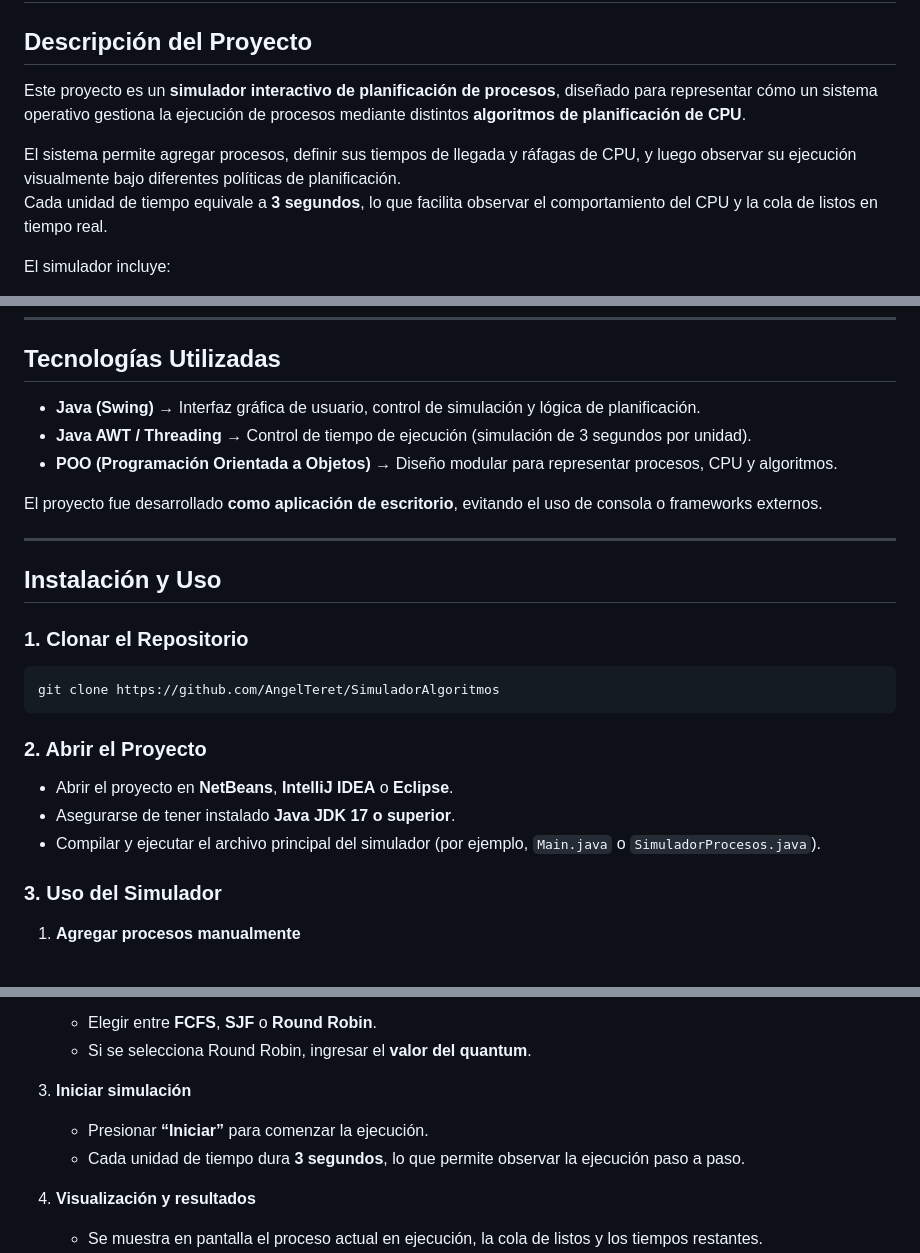
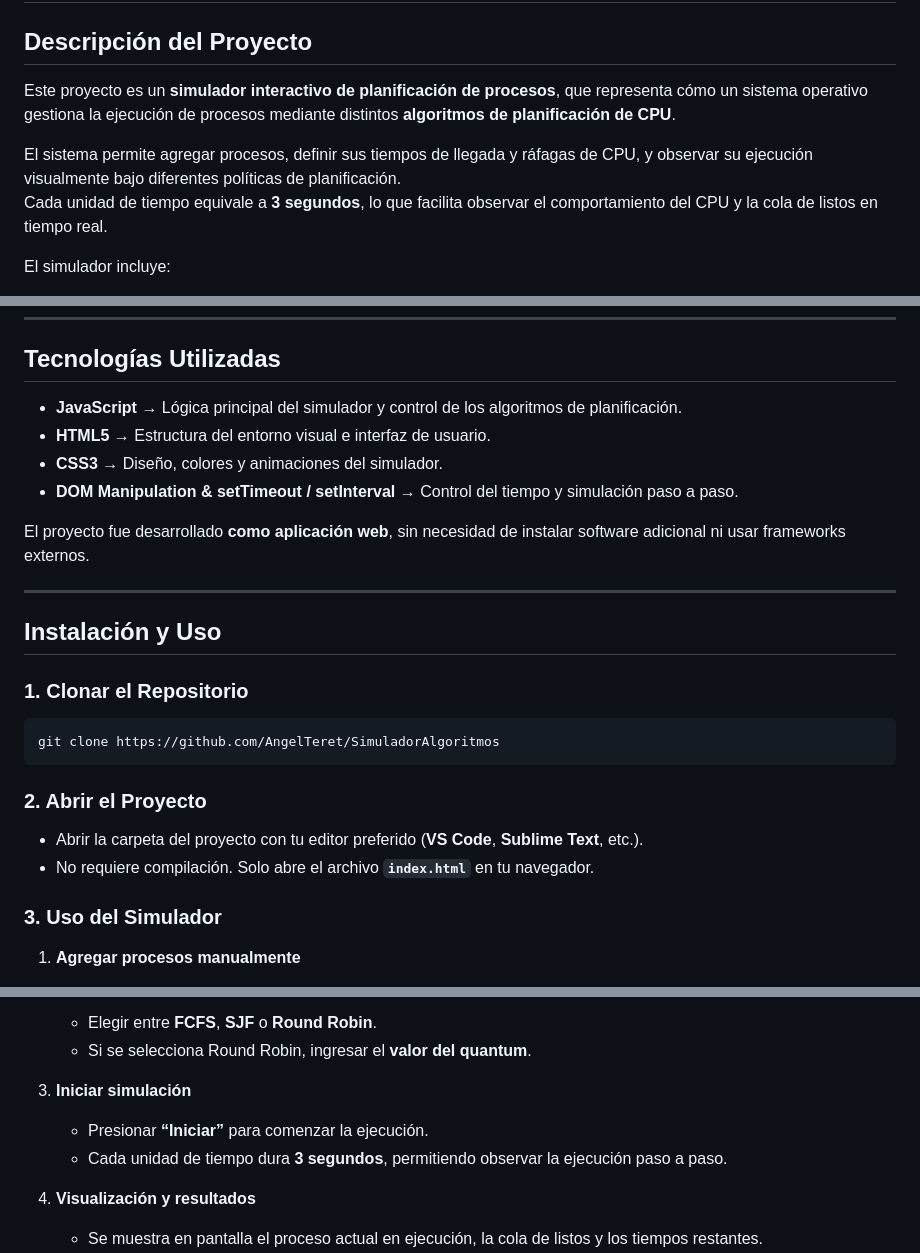
Before and after one commit to AngelTeret/SimuladorAlgoritmos, a Markdown page: README.md, 3 parts joined by grey strips. Rendered like a GitHub page.

````diff
--- a/README.md
+++ b/README.md
@@ -1,9 +1,9 @@
 # Simulador de Procesos — Algoritmos de Planificación
 
 ## Descripción del Proyecto
-Este proyecto es un **simulador interactivo de planificación de procesos**, diseñado para representar cómo un sistema operativo gestiona la ejecución de procesos mediante distintos **algoritmos de planificación de CPU**.
+Este proyecto es un **simulador interactivo de planificación de procesos**, que representa cómo un sistema operativo gestiona la ejecución de procesos mediante distintos **algoritmos de planificación de CPU**.
 
-El sistema permite agregar procesos, definir sus tiempos de llegada y ráfagas de CPU, y luego observar su ejecución visualmente bajo diferentes políticas de planificación.
+El sistema permite agregar procesos, definir sus tiempos de llegada y ráfagas de CPU, y observar su ejecución visualmente bajo diferentes políticas de planificación.
 Cada unidad de tiempo equivale a **3 segundos**, lo que facilita observar el comportamiento del CPU y la cola de listos en tiempo real.
 
 El simulador incluye:
@@ -17,11 +17,12 @@ El simulador incluye:
 ---
 
 ## Tecnologías Utilizadas
-- **Java (Swing)** → Interfaz gráfica de usuario, control de simulación y lógica de planificación.
-- **Java AWT / Threading** → Control de tiempo de ejecución (simulación de 3 segundos por unidad).
-- **POO (Programación Orientada a Objetos)** → Diseño modular para representar procesos, CPU y algoritmos.
+- **JavaScript** → Lógica principal del simulador y control de los algoritmos de planificación.
+- **HTML5** → Estructura del entorno visual e interfaz de usuario.
+- **CSS3** → Diseño, colores y animaciones del simulador.
+- **DOM Manipulation & setTimeout / setInterval** → Control del tiempo y simulación paso a paso.
 
-El proyecto fue desarrollado **como aplicación de escritorio**, evitando el uso de consola o frameworks externos.
+El proyecto fue desarrollado **como aplicación web**, sin necesidad de instalar software adicional ni usar frameworks externos.
 
 ---
 
@@ -33,9 +34,8 @@ git clone https://github.com/AngelTeret/SimuladorAlgoritmos
 ```
 
 ### 2. Abrir el Proyecto
-- Abrir el proyecto en **NetBeans**, **IntelliJ IDEA** o **Eclipse**.
-- Asegurarse de tener instalado **Java JDK 17 o superior**.
-- Compilar y ejecutar el archivo principal del simulador (por ejemplo, `Main.java` o `SimuladorProcesos.java`).
+- Abrir la carpeta del proyecto con tu editor preferido (**VS Code**, **Sublime Text**, etc.).
+- No requiere compilación. Solo abre el archivo **`index.html`** en tu navegador.
 
 ### 3. Uso del Simulador
 
@@ -49,7 +49,7 @@ git clone https://github.com/AngelTeret/SimuladorAlgoritmos
 
 3. **Iniciar simulación**
    - Presionar **“Iniciar”** para comenzar la ejecución.
-   - Cada unidad de tiempo dura **3 segundos**, lo que permite observar la ejecución paso a paso.
+   - Cada unidad de tiempo dura **3 segundos**, permitiendo observar la ejecución paso a paso.
 
 4. **Visualización y resultados**
    - Se muestra en pantalla el proceso actual en ejecución, la cola de listos y los tiempos restantes.
````
Also changed, not shown: other parts of README.md (+1 -2 lines).
